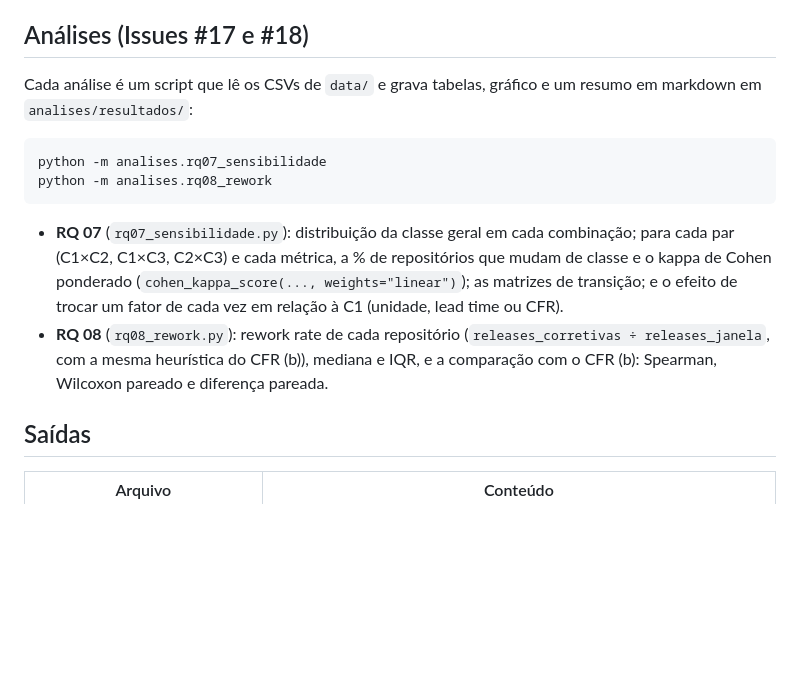
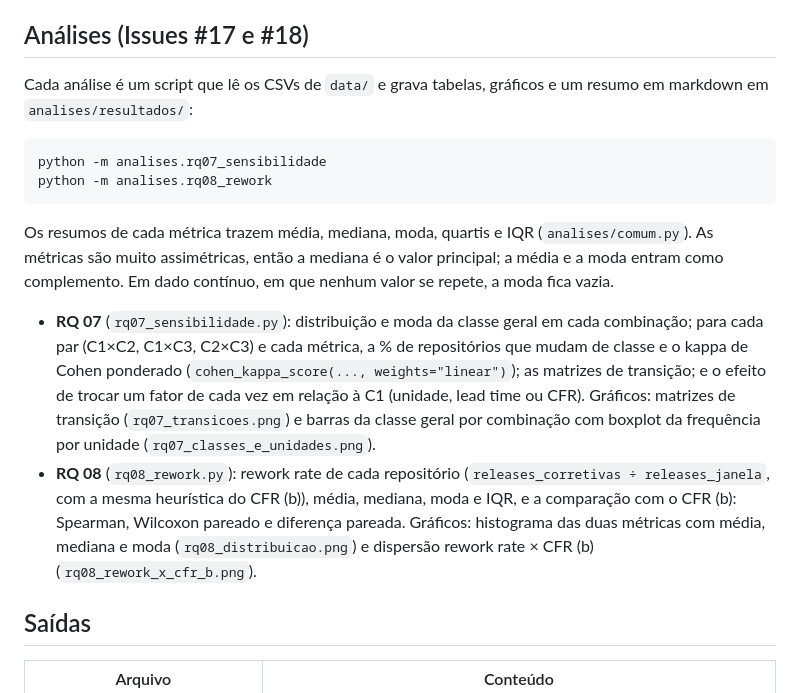
Before and after one commit to Gmbferreira/Mineracao-Metricas-DORA, a Markdown page: README.md, the part around the change. Drawn GitHub-style; blank space fills up the shorter version.

Commit message:
docs: #17 #18 descreve graficos no readme

````diff
--- a/README.md
+++ b/README.md
@@ -329,7 +329,7 @@ e a classificação em C1, C2 e C3 (colunas no dicionário de dados).
 
 ## Análises (Issues #17 e #18)
 
-Cada análise é um script que lê os CSVs de `data/` e grava tabelas, gráfico e
+Cada análise é um script que lê os CSVs de `data/` e grava tabelas, gráficos e
 um resumo em markdown em `analises/resultados/`:
 
 ```bash
@@ -337,16 +337,25 @@ python -m analises.rq07_sensibilidade
 python -m analises.rq08_rework
 ```
 
-- **RQ 07** (`rq07_sensibilidade.py`): distribuição da classe geral em cada
-  combinação; para cada par (C1×C2, C1×C3, C2×C3) e cada métrica, a % de
+Os resumos de cada métrica trazem média, mediana, moda, quartis e IQR
+(`analises/comum.py`). As métricas são muito assimétricas, então a mediana é o
+valor principal; a média e a moda entram como complemento. Em dado contínuo, em
+que nenhum valor se repete, a moda fica vazia.
+
+- **RQ 07** (`rq07_sensibilidade.py`): distribuição e moda da classe geral em
+  cada combinação; para cada par (C1×C2, C1×C3, C2×C3) e cada métrica, a % de
   repositórios que mudam de classe e o kappa de Cohen ponderado
   (`cohen_kappa_score(..., weights="linear")`); as matrizes de transição; e o
   efeito de trocar um fator de cada vez em relação à C1 (unidade, lead time ou
-  CFR).
+  CFR). Gráficos: matrizes de transição (`rq07_transicoes.png`) e barras da
+  classe geral por combinação com boxplot da frequência por unidade
+  (`rq07_classes_e_unidades.png`).
 - **RQ 08** (`rq08_rework.py`): rework rate de cada repositório
   (`releases_corretivas ÷ releases_janela`, com a mesma heurística do CFR (b)),
-  mediana e IQR, e a comparação com o CFR (b): Spearman, Wilcoxon pareado e
-  diferença pareada.
+  média, mediana, moda e IQR, e a comparação com o CFR (b): Spearman, Wilcoxon
+  pareado e diferença pareada. Gráficos: histograma das duas métricas com média,
+  mediana e moda (`rq08_distribuicao.png`) e dispersão rework rate × CFR (b)
+  (`rq08_rework_x_cfr_b.png`).
 
 ## Saídas
 
````
